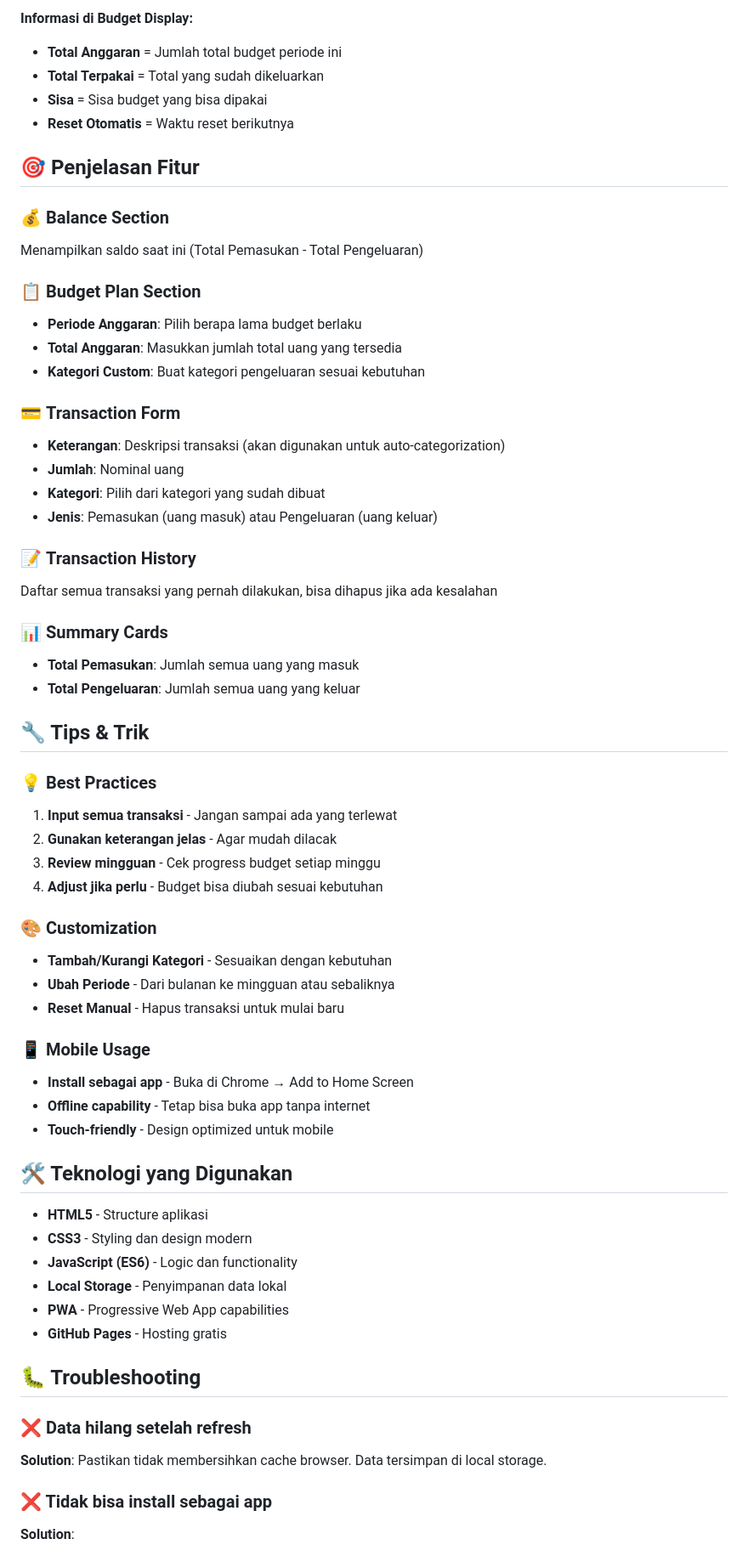
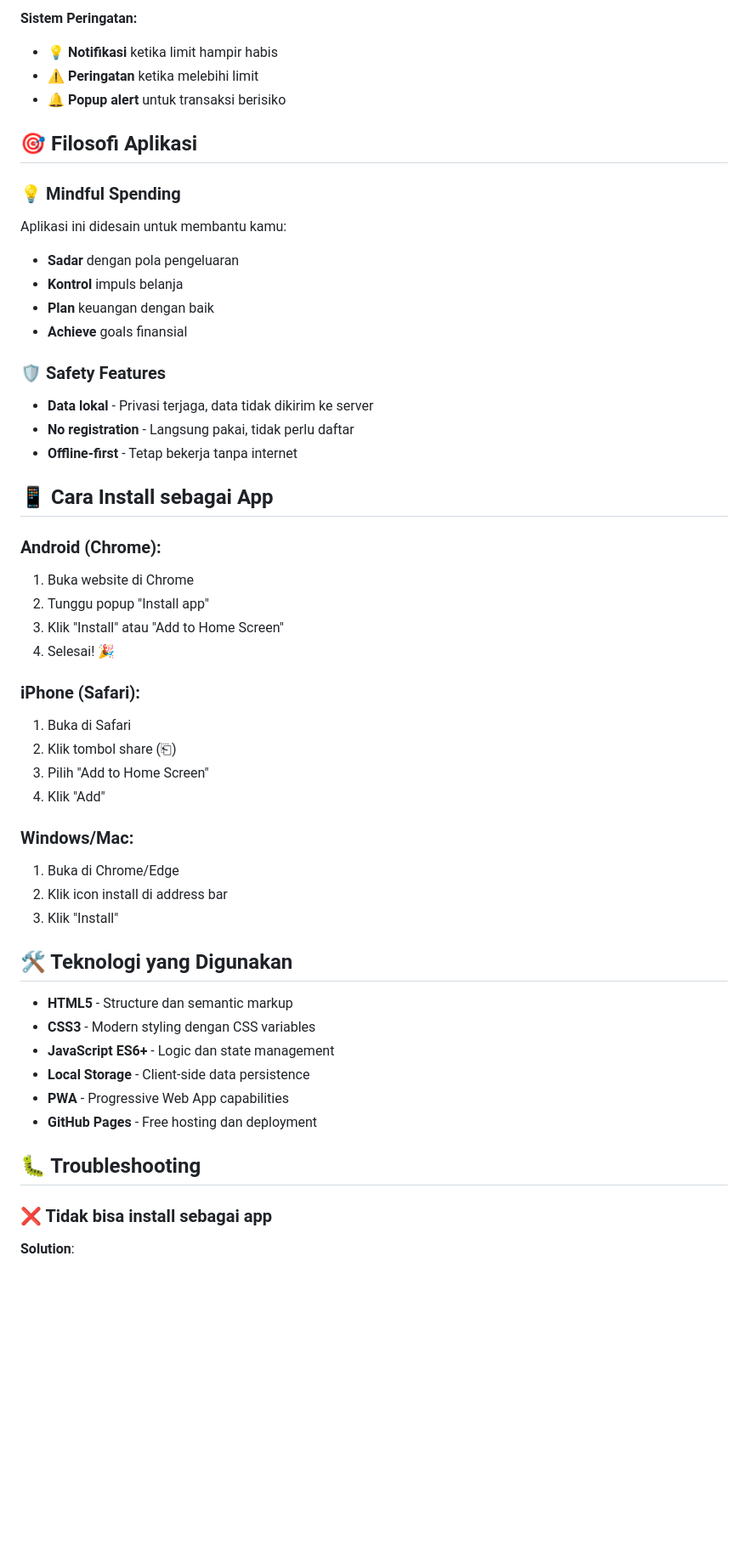
Before and after one commit to belindaasn/finance-management, a Markdown page: README.md, the part around the change printed below. Shown: that part at 85% size. Rendered like a GitHub page; blank space fills up the shorter version.

```diff
--- a/README.md
+++ b/README.md
@@ -71,64 +93,52 @@ Jenis     : Expense
 
-**Informasi di Budget Display:**
-- **Total Anggaran** = Jumlah total budget periode ini
-- **Total Terpakai** = Total yang sudah dikeluarkan
-- **Sisa** = Sisa budget yang bisa dipakai
-- **Reset Otomatis** = Waktu reset berikutnya
+**Sistem Peringatan:**
+- 💡 **Notifikasi** ketika limit hampir habis
+- ⚠️ **Peringatan** ketika melebihi limit
+- 🔔 **Popup alert** untuk transaksi berisiko
 
-## 🎯 Penjelasan Fitur
+## 🎯 Filosofi Aplikasi
 
-### 💰 **Balance Section**
-Menampilkan saldo saat ini (Total Pemasukan - Total Pengeluaran)
+### 💡 **Mindful Spending**
+Aplikasi ini didesain untuk membantu kamu:
+- **Sadar** dengan pola pengeluaran
+- **Kontrol** impuls belanja
+- **Plan** keuangan dengan baik
+- **Achieve** goals finansial
 
-### 📋 **Budget Plan Section**
-- **Periode Anggaran**: Pilih berapa lama budget berlaku
-- **Total Anggaran**: Masukkan jumlah total uang yang tersedia
-- **Kategori Custom**: Buat kategori pengeluaran sesuai kebutuhan
+### 🛡️ **Safety Features**
+- **Data lokal** - Privasi terjaga, data tidak dikirim ke server
+- **No registration** - Langsung pakai, tidak perlu daftar
+- **Offline-first** - Tetap bekerja tanpa internet
 
-### 💳 **Transaction Form**
-- **Keterangan**: Deskripsi transaksi (akan digunakan untuk auto-categorization)
-- **Jumlah**: Nominal uang
-- **Kategori**: Pilih dari kategori yang sudah dibuat
-- **Jenis**: Pemasukan (uang masuk) atau Pengeluaran (uang keluar)
+## 📱 Cara Install sebagai App
 
-### 📝 **Transaction History**
-Daftar semua transaksi yang pernah dilakukan, bisa dihapus jika ada kesalahan
+### Android (Chrome):
+1. Buka website di Chrome
+2. Tunggu popup "Install app"
+3. Klik "Install" atau "Add to Home Screen"
+4. Selesai! 🎉
 
-### 📊 **Summary Cards**
-- **Total Pemasukan**: Jumlah semua uang yang masuk
-- **Total Pengeluaran**: Jumlah semua uang yang keluar
+### iPhone (Safari):
+1. Buka di Safari
+2. Klik tombol share (⎗)
+3. Pilih "Add to Home Screen"
+4. Klik "Add"
 
-## 🔧 Tips & Trik
-
-### 💡 **Best Practices**
-1. **Input semua transaksi** - Jangan sampai ada yang terlewat
-2. **Gunakan keterangan jelas** - Agar mudah dilacak
-3. **Review mingguan** - Cek progress budget setiap minggu
-4. **Adjust jika perlu** - Budget bisa diubah sesuai kebutuhan
-
-### 🎨 **Customization**
-- **Tambah/Kurangi Kategori** - Sesuaikan dengan kebutuhan
-- **Ubah Periode** - Dari bulanan ke mingguan atau sebaliknya
-- **Reset Manual** - Hapus transaksi untuk mulai baru
-
-### 📱 **Mobile Usage**
-- **Install sebagai app** - Buka di Chrome → Add to Home Screen
-- **Offline capability** - Tetap bisa buka app tanpa internet
-- **Touch-friendly** - Design optimized untuk mobile
+### Windows/Mac:
+1. Buka di Chrome/Edge
+2. Klik icon install di address bar
+3. Klik "Install"
 
 ## 🛠️ Teknologi yang Digunakan
 
-- **HTML5** - Structure aplikasi
-- **CSS3** - Styling dan design modern
-- **JavaScript (ES6)** - Logic dan functionality
-- **Local Storage** - Penyimpanan data lokal
+- **HTML5** - Structure dan semantic markup
+- **CSS3** - Modern styling dengan CSS variables
+- **JavaScript ES6+** - Logic dan state management
+- **Local Storage** - Client-side data persistence
 - **PWA** - Progressive Web App capabilities
-- **GitHub Pages** - Hosting gratis
+- **GitHub Pages** - Free hosting dan deployment
 
 ## 🐛 Troubleshooting
 
-### ❌ Data hilang setelah refresh
-**Solution**: Pastikan tidak membersihkan cache browser. Data tersimpan di local storage.
-
 ### ❌ Tidak bisa install sebagai app
 **Solution**:
```
Also changed, not shown: other parts of README.md (+150 -68 lines).
